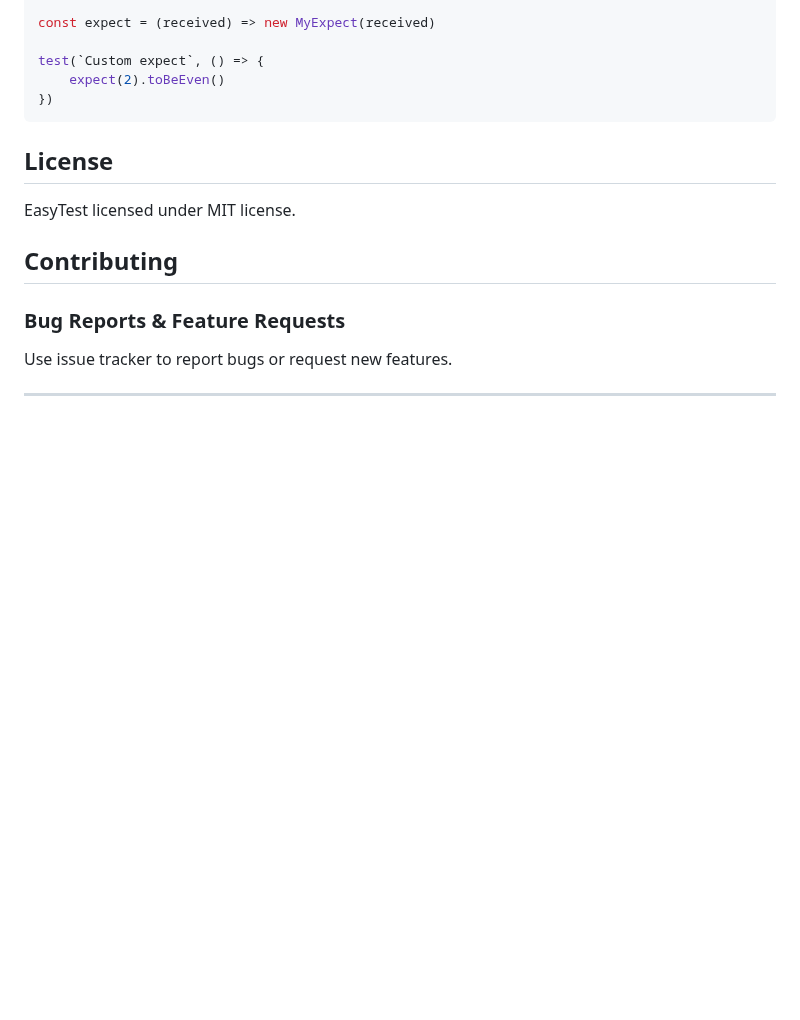
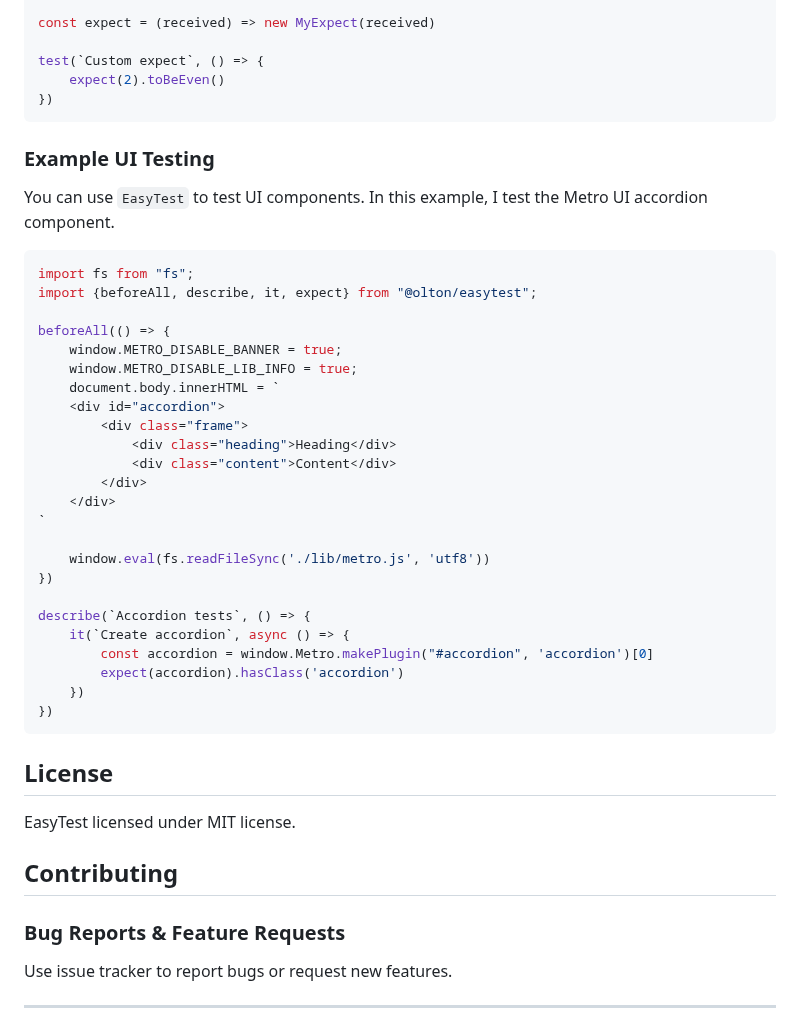
Before and after one commit to olton/easytest, a Markdown page: readme.md, the part around the change. Drawn GitHub-style; blank space fills up the shorter version.

Commit message:
upd readme

````diff
--- a/readme.md
+++ b/readme.md
@@ -376,6 +376,35 @@ test(`Custom expect`, () => {
 })
 ```
 
+### Example UI Testing
+You can use `EasyTest` to test UI components. In this example, I test the Metro UI accordion component.
+```javascript
+import fs from "fs";
+import {beforeAll, describe, it, expect} from "@olton/easytest";
+
+beforeAll(() => {
+    window.METRO_DISABLE_BANNER = true;
+    window.METRO_DISABLE_LIB_INFO = true;
+    document.body.innerHTML = `
+    <div id="accordion">
+        <div class="frame">
+            <div class="heading">Heading</div>
+            <div class="content">Content</div>
+        </div>
+    </div>
+`
+
+    window.eval(fs.readFileSync('./lib/metro.js', 'utf8'))
+})
+
+describe(`Accordion tests`, () => {
+    it(`Create accordion`, async () => {
+        const accordion = window.Metro.makePlugin("#accordion", 'accordion')[0]
+        expect(accordion).hasClass('accordion')
+    })
+})
+```
+
 ## License
 EasyTest licensed under MIT license.
 
````
